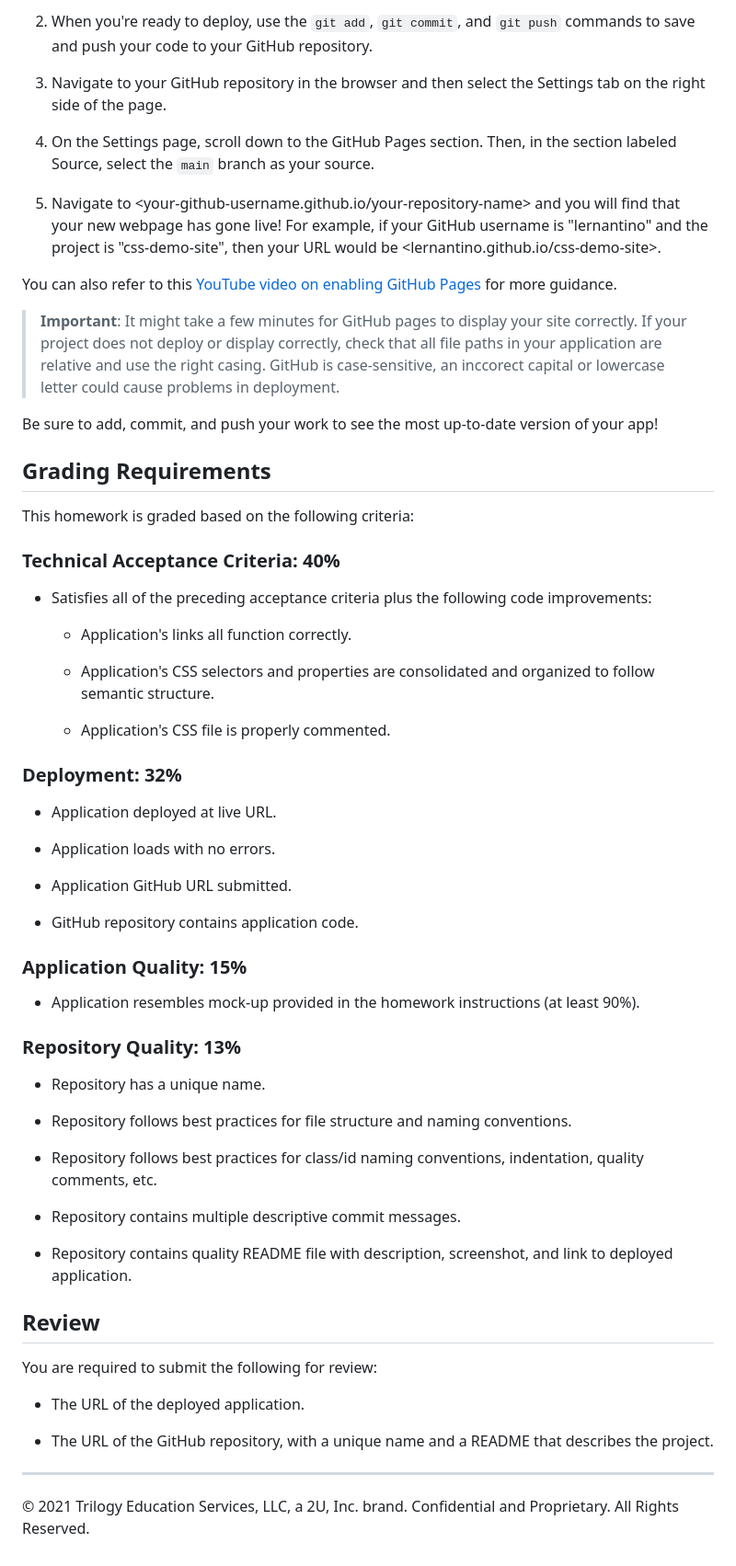
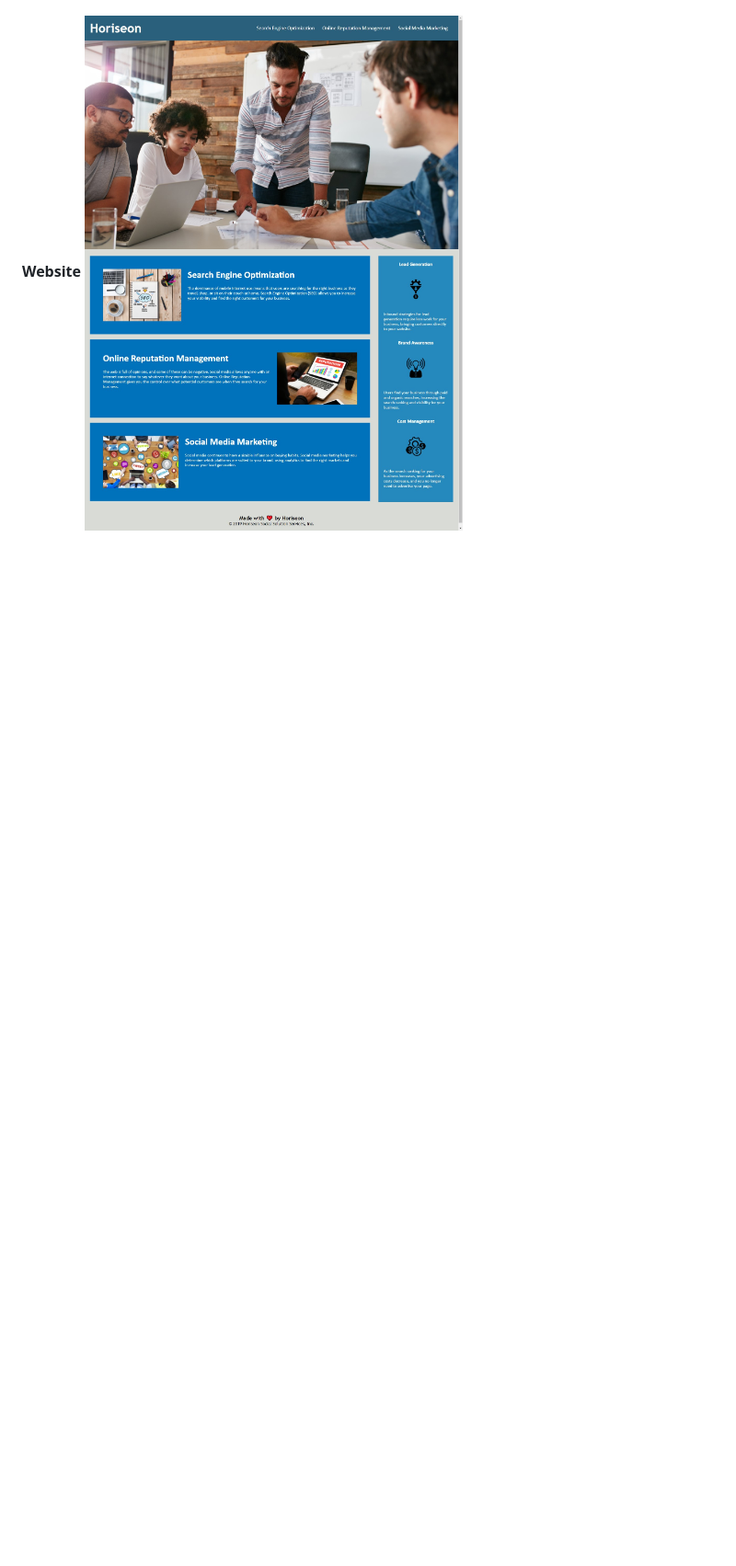
Before and after one commit to jkstone321/codeRefactor, a Markdown page: README.md, the part around the change printed below. Shown: that part at 92% size. GitHub-like rendering; pictures changed too: assets/images/websiteScreenshot.jpg (added); blank space fills up the shorter version.

Commit message:
added comments and updated README

```diff
--- a/README.md
+++ b/README.md
@@ -57,64 +9,2 @@ Follow these instructions to create your project and deploy it to GitHub Pages:
-2. When you're ready to deploy, use the `git add`, `git commit`, and `git push` commands to save and push your code to your GitHub repository.
-
-3. Navigate to your GitHub repository in the browser and then select the Settings tab on the right side of the page.
-
-4. On the Settings page, scroll down to the GitHub Pages section. Then, in the section labeled Source, select the `main` branch as your source.
-
-5. Navigate to <your-github-username.github.io/your-repository-name> and you will find that your new webpage has gone live! For example, if your GitHub username is "lernantino" and the project is "css-demo-site", then your URL would be <lernantino.github.io/css-demo-site>.
-
-You can also refer to this [YouTube video on enabling GitHub Pages](https://youtu.be/P4Mu1t5rIXg) for more guidance.
-
-> **Important**: It might take a few minutes for GitHub pages to display your site correctly. If your project does not deploy or display correctly, check that all file paths in your application are relative and use the right casing. GitHub is case-sensitive, an inccorect capital or lowercase letter could cause problems in deployment.
-
-Be sure to add, commit, and push your work to see the most up-to-date version of your app!
-
-## Grading Requirements
-
-This homework is graded based on the following criteria:
-
-### Technical Acceptance Criteria: 40%
-
-* Satisfies all of the preceding acceptance criteria plus the following code improvements:
-
-  * Application's links all function correctly.
-
-  * Application's CSS selectors and properties are consolidated and organized to follow semantic structure.
-
-  * Application's CSS file is properly commented.
-
-### Deployment: 32%
-
-* Application deployed at live URL.
-
-* Application loads with no errors.
-
-* Application GitHub URL submitted.
-
-* GitHub repository contains application code.
-
-### Application Quality: 15%
-
-* Application resembles mock-up provided in the homework instructions (at least 90%).
-
-### Repository Quality: 13%
-
-* Repository has a unique name.
-
-* Repository follows best practices for file structure and naming conventions.
-
-* Repository follows best practices for class/id naming conventions, indentation, quality comments, etc.
-
-* Repository contains multiple descriptive commit messages.
-
-* Repository contains quality README file with description, screenshot, and link to deployed application.
-
-## Review
-
-You are required to submit the following for review:
-
-* The URL of the deployed application.
-
-* The URL of the GitHub repository, with a unique name and a README that describes the project.
-
----
-© 2021 Trilogy Education Services, LLC, a 2U, Inc. brand. Confidential and Proprietary. All Rights Reserved.
+**Website**
+![Website Screenshot](./assets/images/websiteScreenshot.jpg)
```
Also changed, not shown: other parts of README.md (+5 -53 lines), 2 other files.
